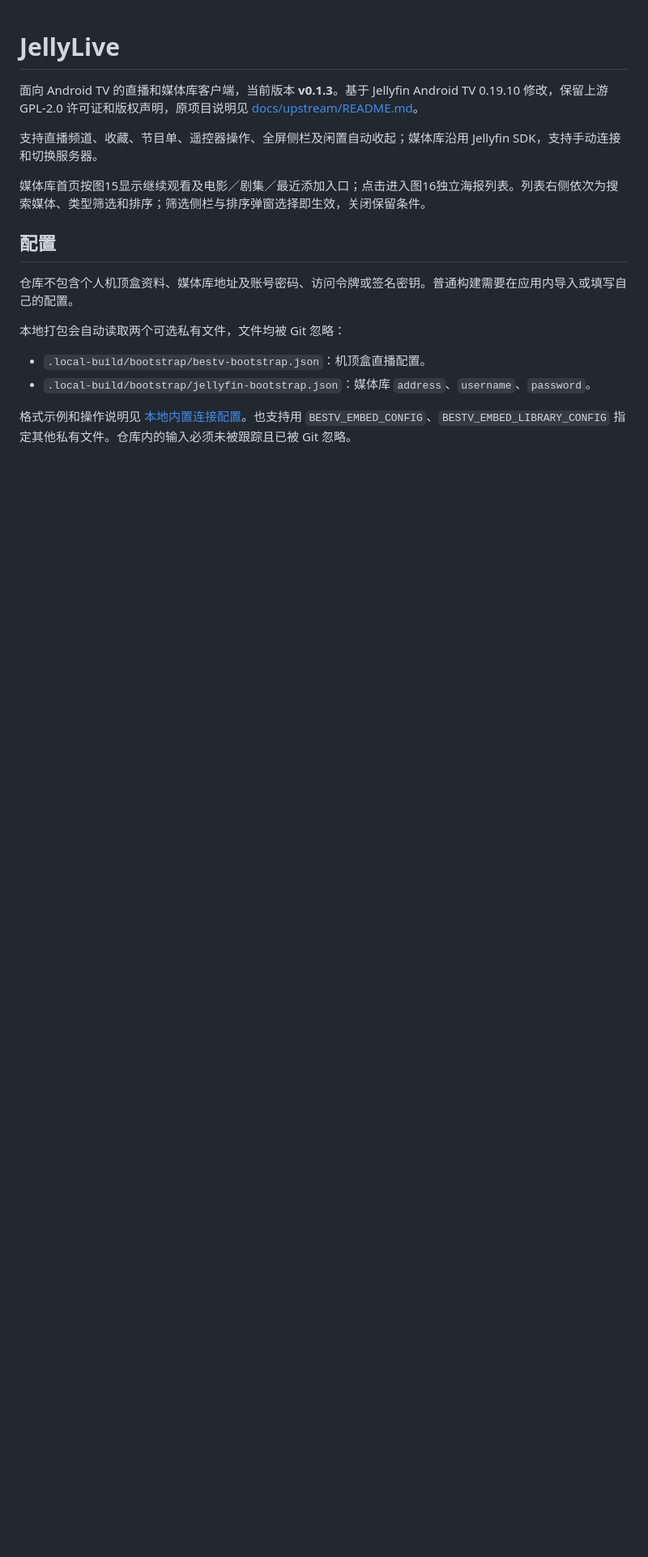
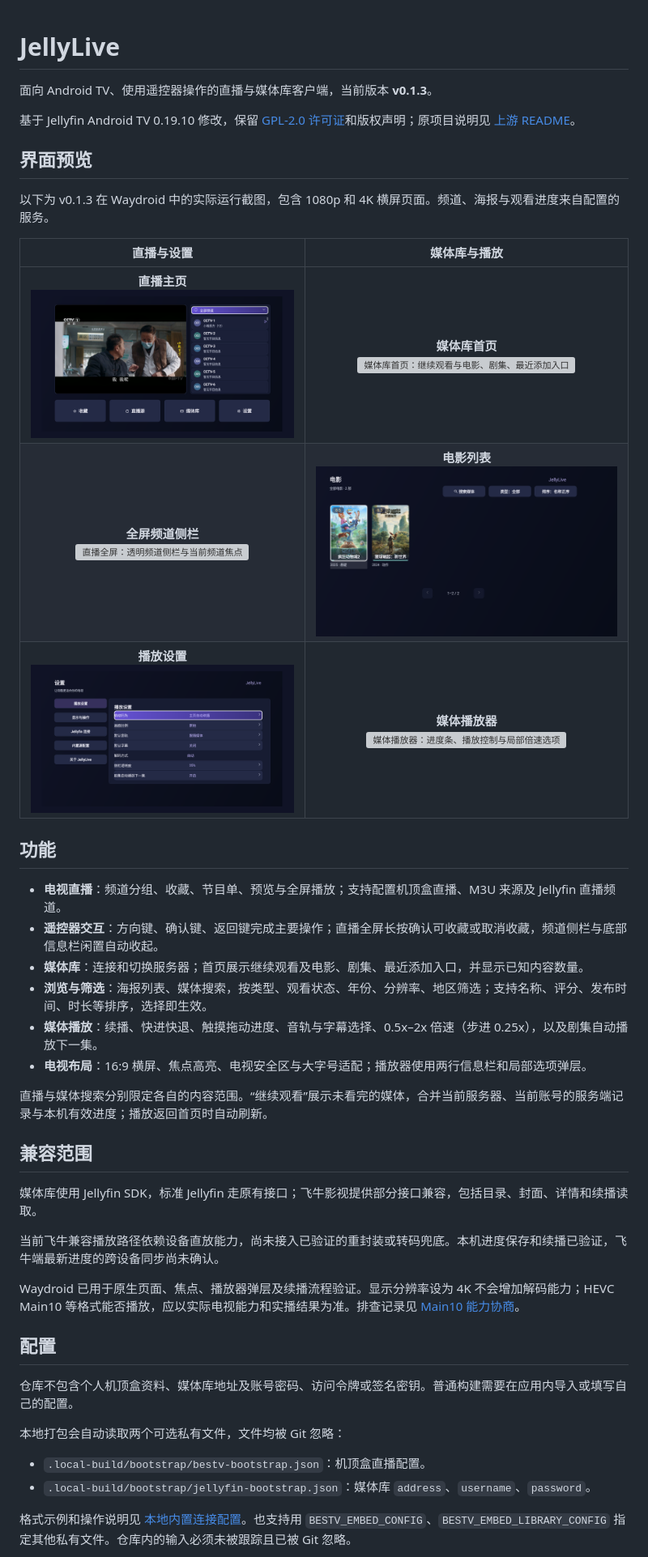
Before and after one commit to cocktail828/jellylive, a Markdown page: README.md, the part around one of its changes. Shown at 81% size. GitHub-like rendering; pictures changed too: docs/screenshots/library-movies.png (added), docs/screenshots/live-home.png (added), docs/screenshots/settings-playback.png (added); blank space fills up the shorter version; grey boxes are pictures that could not be loaded.

Commit message:
Refresh README with TV features and runtime screenshots

```diff
--- a/README.md
+++ b/README.md
@@ -1,10 +1,37 @@
 # JellyLive
 
-面向 Android TV 的直播和媒体库客户端，当前版本 **v0.1.3**。基于 Jellyfin Android TV 0.19.10 修改，保留上游 GPL-2.0 许可证和版权声明，原项目说明见 [docs/upstream/README.md](docs/upstream/README.md)。
+面向 Android TV、使用遥控器操作的直播与媒体库客户端，当前版本 **v0.1.3**。
 
-支持直播频道、收藏、节目单、遥控器操作、全屏侧栏及闲置自动收起；媒体库沿用 Jellyfin SDK，支持手动连接和切换服务器。
+基于 Jellyfin Android TV 0.19.10 修改，保留 [GPL-2.0 许可证](LICENSE)和版权声明；原项目说明见 [上游 README](docs/upstream/README.md)。
 
-媒体库首页按图15显示继续观看及电影／剧集／最近添加入口；点击进入图16独立海报列表。列表右侧依次为搜索媒体、类型筛选和排序；筛选侧栏与排序弹窗选择即生效，关闭保留条件。
+## 界面预览
+
+以下为 v0.1.3 在 Waydroid 中的实际运行截图，包含 1080p 和 4K 横屏页面。频道、海报与观看进度来自配置的服务。
+
+| 直播与设置 | 媒体库与播放 |
+| :---: | :---: |
+| **直播主页**<br>![直播主页：预览、频道列表与快捷入口](docs/screenshots/live-home.png) | **媒体库首页**<br>![媒体库首页：继续观看与电影、剧集、最近添加入口](docs/screenshots/library-home.png) |
+| **全屏频道侧栏**<br>![直播全屏：透明频道侧栏与当前频道焦点](docs/screenshots/live-sidebar.png) | **电影列表**<br>![电影海报列表：评分、名称、搜索、筛选与排序](docs/screenshots/library-movies.png) |
+| **播放设置**<br>![播放设置：分类导航与可聚焦的设置项](docs/screenshots/settings-playback.png) | **媒体播放器**<br>![媒体播放器：进度条、播放控制与局部倍速选项](docs/screenshots/media-player.png) |
+
+## 功能
+
+- **电视直播**：频道分组、收藏、节目单、预览与全屏播放；支持配置机顶盒直播、M3U 来源及 Jellyfin 直播频道。
+- **遥控器交互**：方向键、确认键、返回键完成主要操作；直播全屏长按确认可收藏或取消收藏，频道侧栏与底部信息栏闲置自动收起。
+- **媒体库**：连接和切换服务器；首页展示继续观看及电影、剧集、最近添加入口，并显示已知内容数量。
+- **浏览与筛选**：海报列表、媒体搜索，按类型、观看状态、年份、分辨率、地区筛选；支持名称、评分、发布时间、时长等排序，选择即生效。
+- **媒体播放**：续播、快进快退、触摸拖动进度、音轨与字幕选择、0.5x–2x 倍速（步进 0.25x），以及剧集自动播放下一集。
+- **电视布局**：16:9 横屏、焦点高亮、电视安全区与大字号适配；播放器使用两行信息栏和局部选项弹层。
+
+直播与媒体搜索分别限定各自的内容范围。“继续观看”展示未看完的媒体，合并当前服务器、当前账号的服务端记录与本机有效进度；播放返回首页时自动刷新。
+
+## 兼容范围
+
+媒体库使用 Jellyfin SDK，标准 Jellyfin 走原有接口；飞牛影视提供部分接口兼容，包括目录、封面、详情和续播读取。
+
+当前飞牛兼容播放路径依赖设备直放能力，尚未接入已验证的重封装或转码兜底。本机进度保存和续播已验证，飞牛端最新进度的跨设备同步尚未确认。
+
+Waydroid 已用于原生页面、焦点、播放器弹层及续播流程验证。显示分辨率设为 4K 不会增加解码能力；HEVC Main10 等格式能否播放，应以实际电视能力和实播结果为准。排查记录见 [Main10 能力协商](docs/HEVC_MAIN10_WAYDROID_DIAGNOSIS.txt)。
 
 ## 配置
 
```
Also changed, not shown: other parts of README.md (+14 -8 lines), 3 other files.
